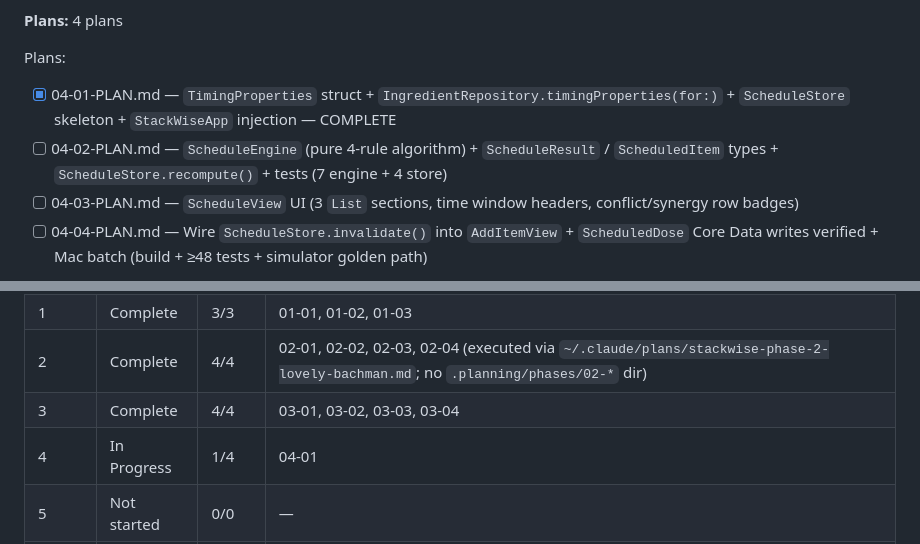
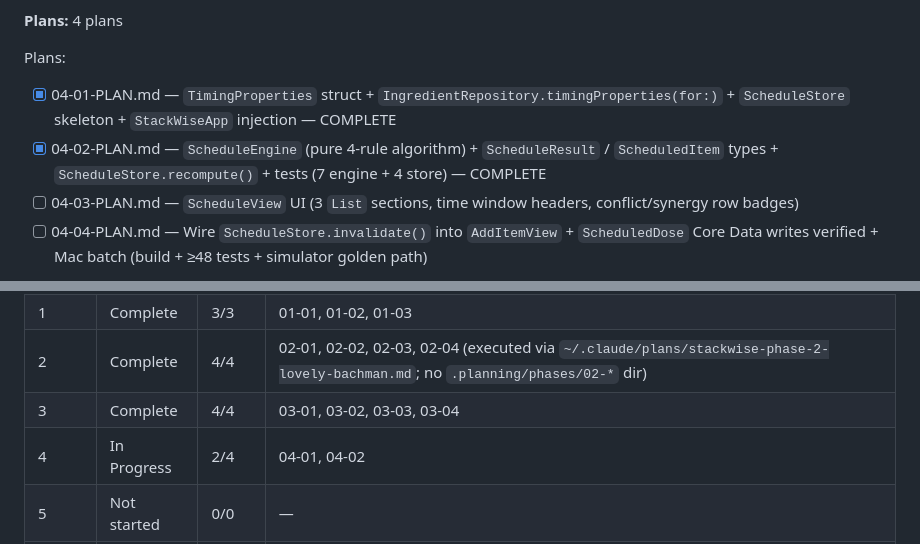
Before and after one commit to Alfonso-Castano/Supplement-Manager, a Markdown page: .planning/ROADMAP.md, 2 parts joined by grey strips. GitHub-like rendering.

Commit message:
docs(04-02): complete ScheduleEngine plan — SUMMARY + state updates
Co-Authored-By: Claude Opus 4.6 <noreply@anthropic.com>

```diff
--- a/.planning/ROADMAP.md
+++ b/.planning/ROADMAP.md
@@ -155,7 +155,7 @@ Plans:
 
 Plans:
 - [x] 04-01-PLAN.md — `TimingProperties` struct + `IngredientRepository.timingProperties(for:)` + `ScheduleStore` skeleton + `StackWiseApp` injection — COMPLETE
-- [ ] 04-02-PLAN.md — `ScheduleEngine` (pure 4-rule algorithm) + `ScheduleResult` / `ScheduledItem` types + `ScheduleStore.recompute()` + tests (7 engine + 4 store)
+- [x] 04-02-PLAN.md — `ScheduleEngine` (pure 4-rule algorithm) + `ScheduleResult` / `ScheduledItem` types + `ScheduleStore.recompute()` + tests (7 engine + 4 store) — COMPLETE
 - [ ] 04-03-PLAN.md — `ScheduleView` UI (3 `List` sections, time window headers, conflict/synergy row badges)
 - [ ] 04-04-PLAN.md — Wire `ScheduleStore.invalidate()` into `AddItemView` + `ScheduledDose` Core Data writes verified + Mac batch (build + ≥48 tests + simulator golden path)
 
@@ -259,7 +259,7 @@ Plans:
 | 1 | Complete | 3/3 | 01-01, 01-02, 01-03 |
 | 2 | Complete | 4/4 | 02-01, 02-02, 02-03, 02-04 (executed via `~/.claude/plans/stackwise-phase-2-lovely-bachman.md`; no `.planning/phases/02-*` dir) |
 | 3 | Complete | 4/4 | 03-01, 03-02, 03-03, 03-04 |
-| 4 | In Progress | 1/4 | 04-01 |
+| 4 | In Progress | 2/4 | 04-01, 04-02 |
 | 5 | Not started | 0/0 | — |
 | 6 | Not started | 0/0 | — |
 | 7 | Not started | 0/0 | — |
```
Also changed, not shown: .planning/STATE.md (+8 -8 lines), 1 other file.
